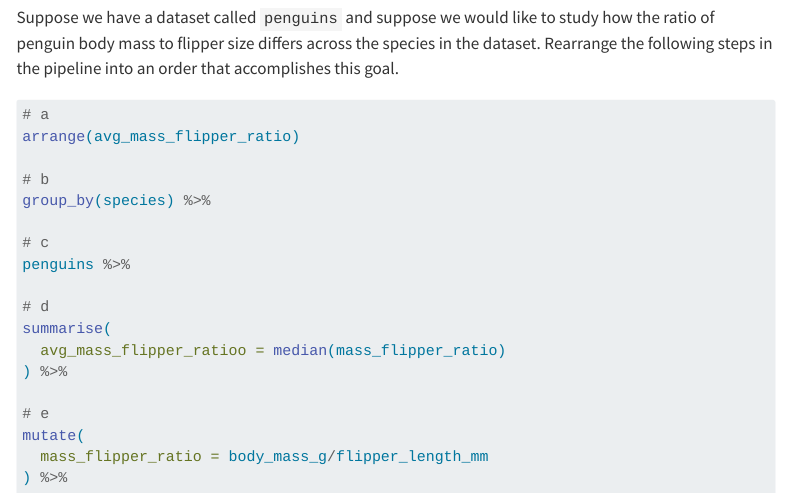
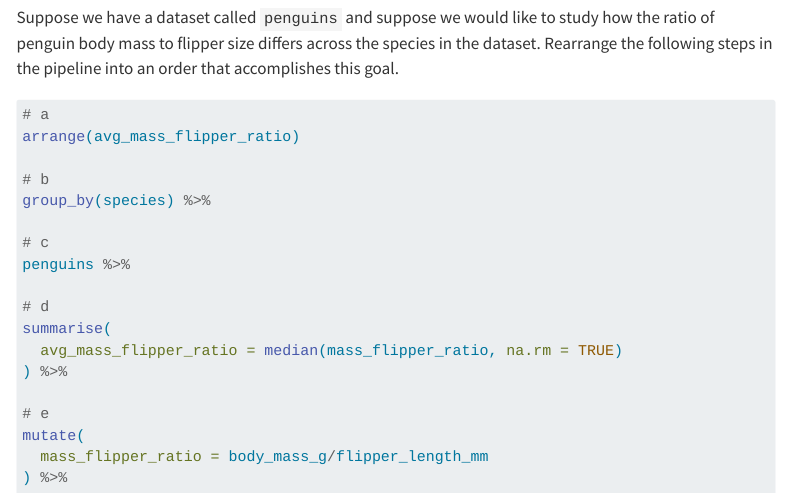
Before and after one commit to ncahill89/DS152, a Quarto document (1-TidyverseRecap.qmd): the page in a window 1100 px wide, from 8870 px down. Rendered offline with R 4.5, knitr and Pandoc in place of Quarto, with nearby package versions; menus at the side of the page are left out; long lines of code are wrapped.

Commit message:
update example

```diff
--- a/1-TidyverseRecap.qmd
+++ b/1-TidyverseRecap.qmd
@@ -230,7 +230,7 @@ penguins %>%
 
 # d
 summarise(
-  avg_mass_flipper_ratioo = median(mass_flipper_ratio)
+  avg_mass_flipper_ratio = median(mass_flipper_ratio, na.rm = TRUE)
 ) %>%
 
 # e
```
